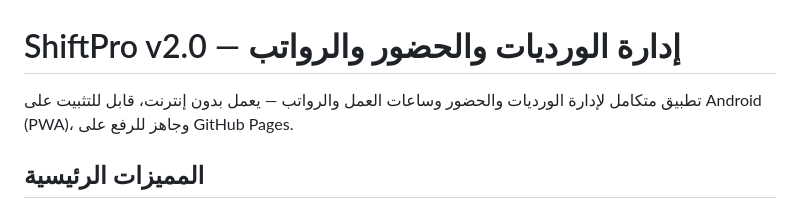
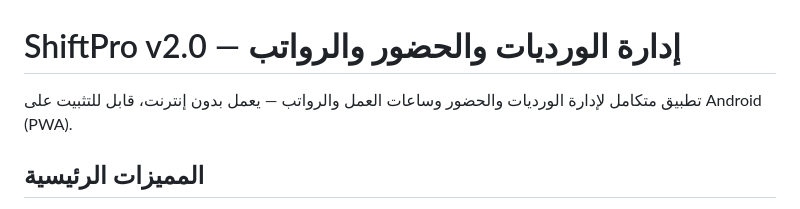
Before and after one commit to anamiir2-collab/SHIFT-PRO, a Markdown page: README.md, the part around the change. Drawn GitHub-style.

```diff
--- a/README.md
+++ b/README.md
@@ -1,6 +1,6 @@
 # ShiftPro v2.0 — إدارة الورديات والحضور والرواتب
 
-تطبيق متكامل لإدارة الورديات والحضور وساعات العمل والرواتب — يعمل بدون إنترنت، قابل للتثبيت على Android (PWA)، وجاهز للرفع على GitHub Pages.
+تطبيق متكامل لإدارة الورديات والحضور وساعات العمل والرواتب — يعمل بدون إنترنت، قابل للتثبيت على Android (PWA).
 
 ## المميزات الرئيسية
 
```
